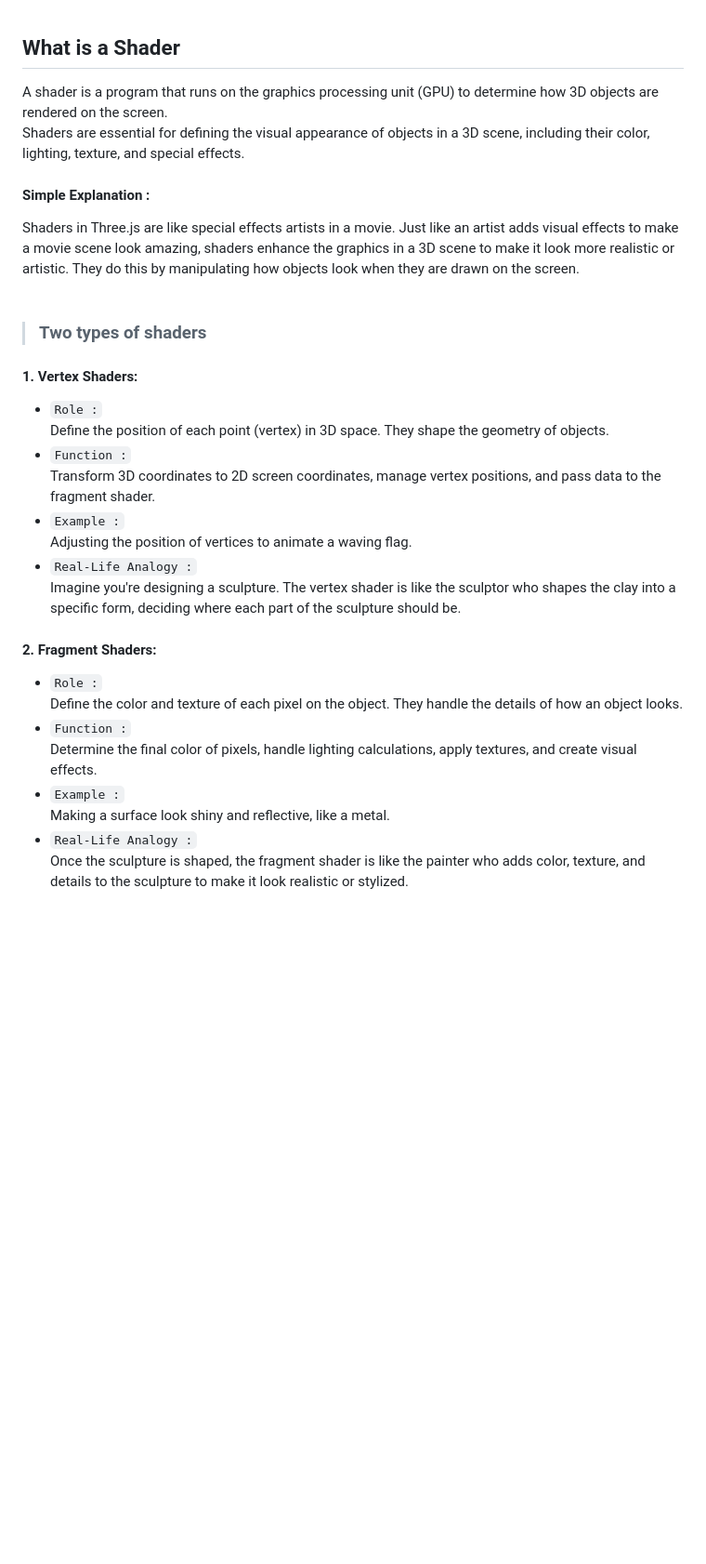
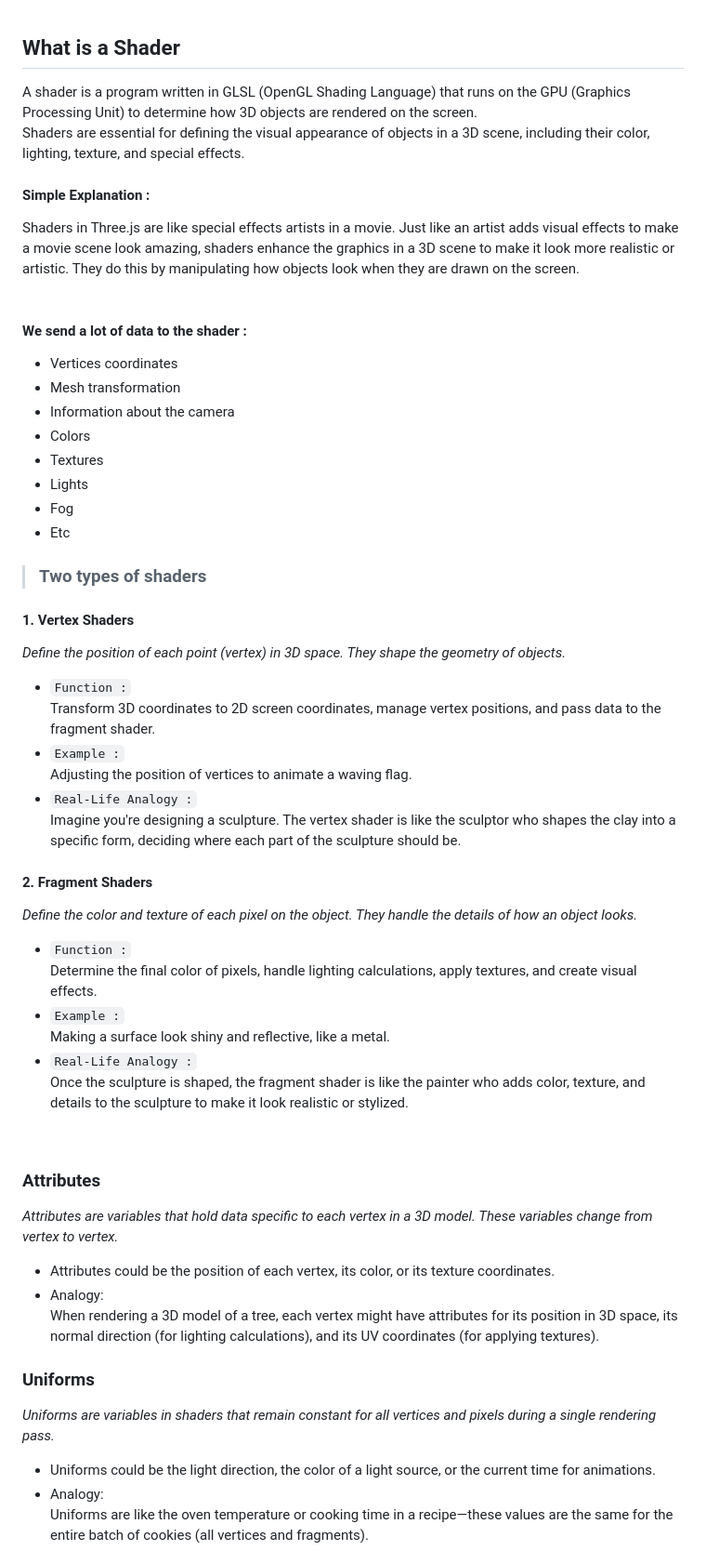
Before and after one commit to ShahramShakiba/Shader-Flag-p16, a Markdown page: README.md, the part around the change printed below. Shown: that part at 93% size. Drawn GitHub-style; blank space fills up the shorter version.

Commit message:
Update README.md Content

```diff
--- a/README.md
+++ b/README.md
@@ -10,21 +10,44 @@
  <br/>
 
 ## What is a Shader
-A shader is a program that runs on the graphics processing unit (GPU) to determine how 3D objects are rendered on the screen. <br/> Shaders are essential for defining the visual appearance of objects in a 3D scene, including their color, lighting, texture, and special effects.
+A shader is a program written in GLSL (OpenGL Shading Language) that runs on the GPU (Graphics Processing Unit) to determine how 3D objects are rendered on the screen. <br/> Shaders are essential for defining the visual appearance of objects in a 3D scene, including their color, lighting, texture, and special effects.
 
 #### Simple Explanation :
 Shaders in Three.js are like special effects artists in a movie. Just like an artist adds visual effects to make a movie scene look amazing, shaders enhance the graphics in a 3D scene to make it look more realistic or artistic. They do this by manipulating how objects look when they are drawn on the screen. <br/><br/>
 
+#### We send a lot of data to the shader :
+  - Vertices coordinates
+  - Mesh transformation
+  - Information about the camera
+  - Colors
+  - Textures
+  - Lights
+  - Fog
+  - Etc
 
 > ###  Two types of shaders
-#### 1. Vertex Shaders:
-  - `Role :` <br/> Define the position of each point (vertex) in 3D space. They shape the geometry of objects.
+#### 1. Vertex Shaders
+_Define the position of each point (vertex) in 3D space. They shape the geometry of objects._
   - `Function :` <br/> Transform 3D coordinates to 2D screen coordinates, manage vertex positions, and pass data to the fragment shader.
   - `Example :` <br/> Adjusting the position of vertices to animate a waving flag.
   - `Real-Life Analogy :` <br/> Imagine you're designing a sculpture. The vertex shader is like the sculptor who shapes the clay into a specific form, deciding where each part of the sculpture should be.
 
-#### 2. Fragment Shaders:
-  - `Role :` <br/> Define the color and texture of each pixel on the object. They handle the details of how an object looks.
+#### 2. Fragment Shaders
+_Define the color and texture of each pixel on the object. They handle the details of how an object looks._
   - `Function :` <br/> Determine the final color of pixels, handle lighting calculations, apply textures, and create visual effects.
   - `Example :` <br/> Making a surface look shiny and reflective, like a metal.
   - `Real-Life Analogy :` <br/> Once the sculpture is shaped, the fragment shader is like the painter who adds color, texture, and details to the sculpture to make it look realistic or stylized.
+
+<br/>
+
+### Attributes
+_Attributes are variables that hold data specific to each vertex in a 3D model. These variables change from vertex to vertex._ <br/>
+  - Attributes could be the position of each vertex, its color, or its texture coordinates.
+  - Analogy: <br/> When rendering a 3D model of a tree, each vertex might have attributes for its position in 3D space, its normal direction (for lighting calculations), and its UV coordinates (for applying textures).
+
+
+### Uniforms
+_Uniforms are variables in shaders that remain constant for all vertices and pixels during a single rendering pass._ <br/>
+  - Uniforms could be the light direction, the color of a light source, or the current time for animations.
+  - Analogy: <br/> Uniforms are like the oven temperature or cooking time in a recipe—these values are the same for the entire batch of cookies (all vertices and fragments).
+
```
Also changed, not shown: other parts of README.md (+6 -0 lines).
